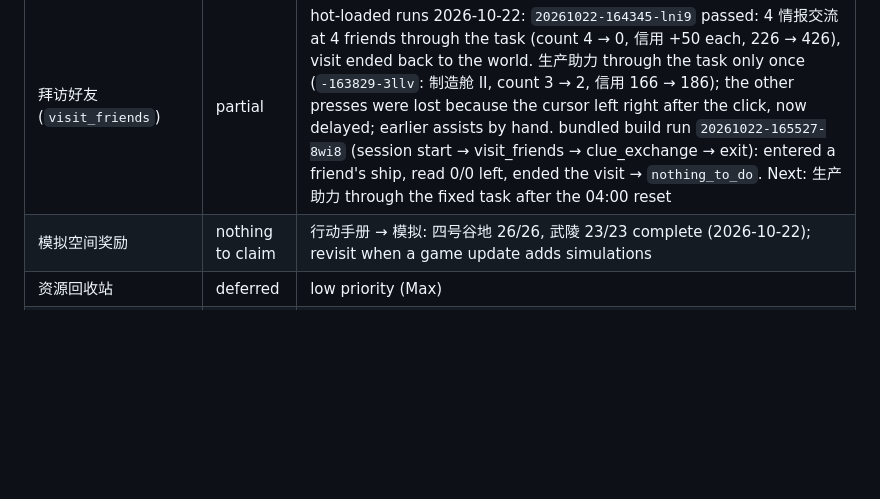
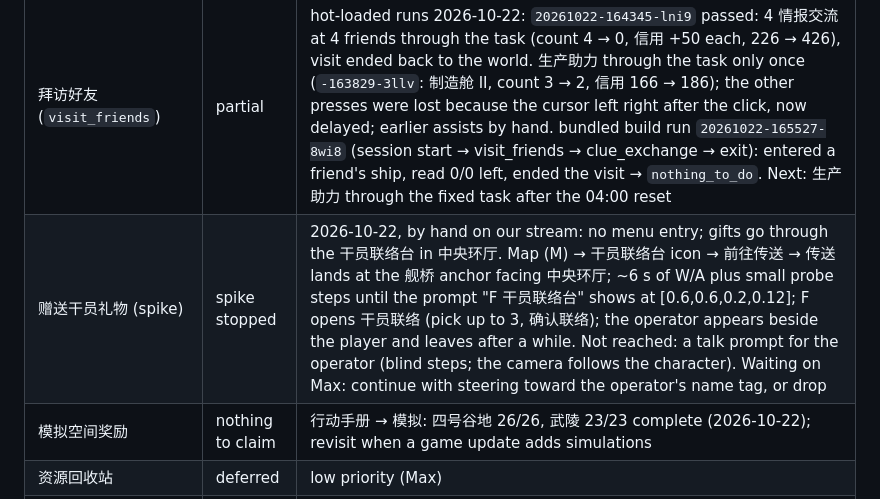
Before and after one commit to max1874/endfield-cloud, a Markdown page: GOAL.md, the part around the change. GitHub-like rendering; blank space fills up the shorter version.

Commit message:
Record the 赠送干员礼物 spike in the ledger
Co-Authored-By: Claude Opus 5.5 <noreply@anthropic.com>

```diff
--- a/GOAL.md
+++ b/GOAL.md
@@ -136,6 +136,7 @@ Order follows value and dependency. MaaEnd name in brackets for reference.
 | 会客室 线索赠予/交流 (`clue_exchange`) | partial | one gift by hand 2026-10-22 12:53 (寂语修会的线索 05: stock 2 → 1, 获得奖励 信用 40, 信用 148 → 188); task's `nothing_to_do` live (`20261022-125737-c4ol`: all 7 types read, 3 at 1, 4 greyed at 0; 线索交流 running, 03:53:50 left). 快速赠予重复线索 stayed disabled with a duplicate. 16:52: the ended exchange shows 情报交流结束 (额外奖励 信用 90, 6 friends, 确认; Esc does not close it), now confirmed by the task or by navigation (`20261022-165414-w9nx`, hot-loaded); a new exchange needs all 7 types on the board (集齐所有线索可开展情报交流, base reward 400), only 3 placed. Next: gift path when a type reaches 2; start 线索交流 once the board is full (快速填入 not yet seen enabled) |
 | 信用点购物 (`credit_shop`) | partial | hot-loaded runs 2026-10-22: 收取信用 through the task in run `20261022-141756-5l6m` (获得奖励 信用 360, 188 → 548; then failed on the unknown 无待领取信用 state, now recognized); `-141937-4qqb` bought both −75% cards (折金票 ×2000 for 35: 548 → 513; 武器检查单元 ×30 for 22: 513 → 491); `-142237-upa1` refreshed (80: 491 → 411, 次数 4 → 3) and bought the new −75% 折金票 (411 → 376); `-142427-298f` passed: 嵌晶玉 ×25 at −25% for 300 信用 (376 → 76; 嵌晶玉 23735 → 23760 on the menu), then stopped at refresh cost 120 > 76. bundled build run `20261022-142628-rr5m` (session start → credit_shop → clue_exchange → session exit): `nothing_to_do`, refresh 120 > 信用 76. bundled build run `20261022-164526-18ty` passed after 拜访好友: refresh 120 (426 → 306, 次数 3 → 2), 嵌晶玉 ×25 for 300 (306 → 6), stopped at refresh 160 > 6. Next: the collect path through the bundled build after the 04:00 reset |
 | 拜访好友 (`visit_friends`) | partial | hot-loaded runs 2026-10-22: `20261022-164345-lni9` passed: 4 情报交流 at 4 friends through the task (count 4 → 0, 信用 +50 each, 226 → 426), visit ended back to the world. 生产助力 through the task only once (`-163829-3llv`: 制造舱 II, count 3 → 2, 信用 166 → 186); the other presses were lost because the cursor left right after the click, now delayed; earlier assists by hand. bundled build run `20261022-165527-8wi8` (session start → visit_friends → clue_exchange → exit): entered a friend's ship, read 0/0 left, ended the visit → `nothing_to_do`. Next: 生产助力 through the fixed task after the 04:00 reset |
+| 赠送干员礼物 (spike) | spike stopped | 2026-10-22, by hand on our stream: no menu entry; gifts go through the 干员联络台 in 中央环厅. Map (M) → 干员联络台 icon → 前往传送 → 传送 lands at the 舰桥 anchor facing 中央环厅; ~6 s of W/A plus small probe steps until the prompt "F 干员联络台" shows at [0.6,0.6,0.2,0.12]; F opens 干员联络 (pick up to 3, 确认联络); the operator appears beside the player and leaves after a while. Not reached: a talk prompt for the operator (blind steps; the camera follows the character). Waiting on Max: continue with steering toward the operator's name tag, or drop |
 | 模拟空间奖励 | nothing to claim | 行动手册 → 模拟: 四号谷地 26/26, 武陵 23/23 complete (2026-10-22); revisit when a game update adds simulations |
 | 资源回收站 | deferred | low priority (Max) |
 | Other Phase 1–4 tasks | not started | |
```
